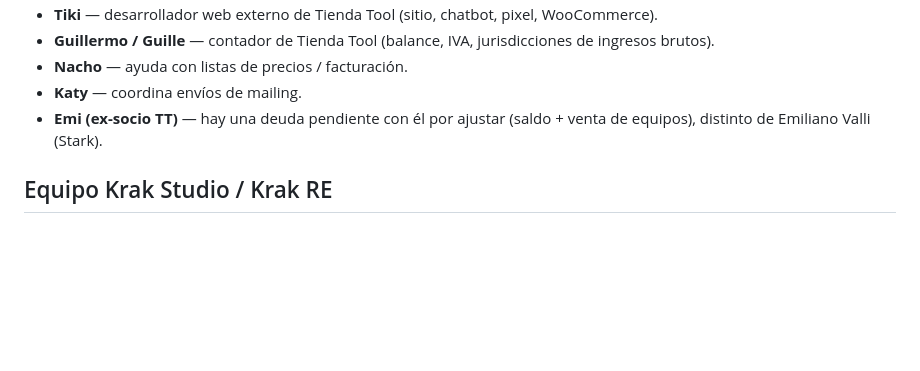
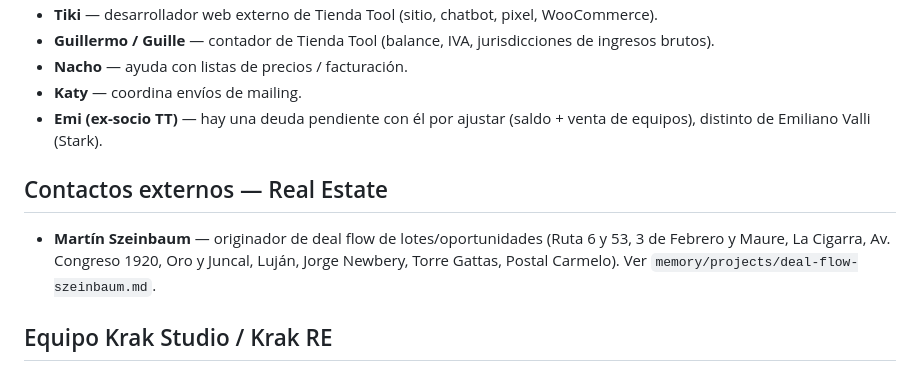
Before and after one commit to marcenapo-hub/MarceClaude, a Markdown page: memory/context/personas-detalle.md, the part around the change. Drawn GitHub-style; blank space fills up the shorter version.

Commit message:
Agregar memoria: deal flow de Martín Szeinbaum
Registra las 9 oportunidades de lotes/desarrollos en pipeline con Martín
Szeinbaum, y lo suma como contacto externo de real estate.

```diff
--- a/memory/context/personas-detalle.md
+++ b/memory/context/personas-detalle.md
@@ -13,6 +13,11 @@ Extraído de transcripciones de Gemini (reuniones jun-jul 2026). Complementa
 - **Nacho** — ayuda con listas de precios / facturación.
 - **Katy** — coordina envíos de mailing.
 - **Emi (ex-socio TT)** — hay una deuda pendiente con él por ajustar (saldo + venta de equipos), distinto de Emiliano Valli (Stark).
+
+## Contactos externos — Real Estate
+- **Martín Szeinbaum** — originador de deal flow de lotes/oportunidades (Ruta 6 y 53,
+  3 de Febrero y Maure, La Cigarra, Av. Congreso 1920, Oro y Juncal, Luján, Jorge
+  Newbery, Torre Gattas, Postal Carmelo). Ver `memory/projects/deal-flow-szeinbaum.md`.
 
 ## Equipo Krak Studio / Krak RE
 - **Catalina "Cata" Cettolo** — PM. Ajuste salarial formalizado (revisiones cada 6 meses)
```
Also changed, not shown: memory/projects/deal-flow-szeinbaum.md (added, +23 -0 lines).
